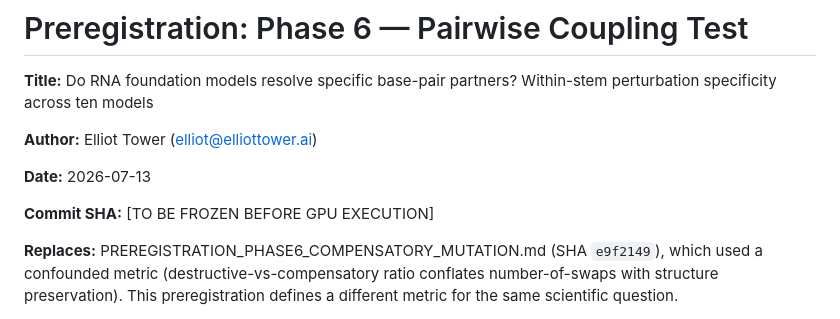
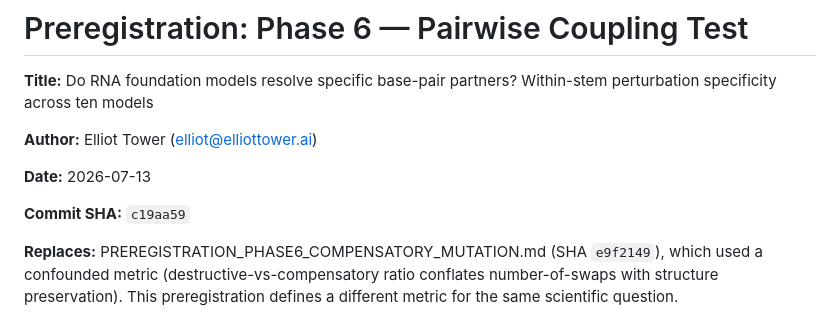
Before and after one commit to elliottower/rna-structure-audit, a Markdown page: PREREGISTRATION_PHASE6_V2.md, the part around the change. Rendered like a GitHub page.

```diff
--- a/PREREGISTRATION_PHASE6_V2.md
+++ b/PREREGISTRATION_PHASE6_V2.md
@@ -6,7 +6,7 @@
 
 **Date:** 2026-07-13
 
-**Commit SHA:** [TO BE FROZEN BEFORE GPU EXECUTION]
+**Commit SHA:** `c19aa59`
 
 **Replaces:** PREREGISTRATION_PHASE6_COMPENSATORY_MUTATION.md (SHA `e9f2149`), which used a confounded metric (destructive-vs-compensatory ratio conflates number-of-swaps with structure preservation). This preregistration defines a different metric for the same scientific question.
 
```
